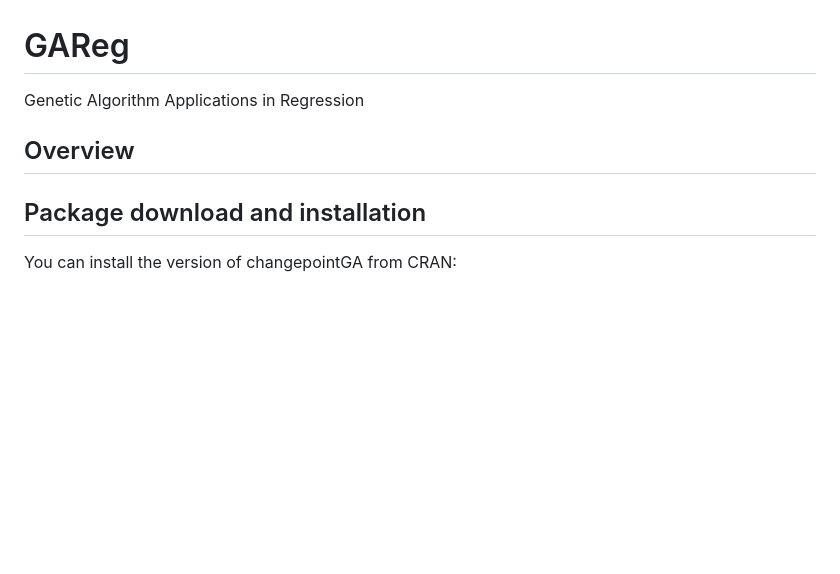
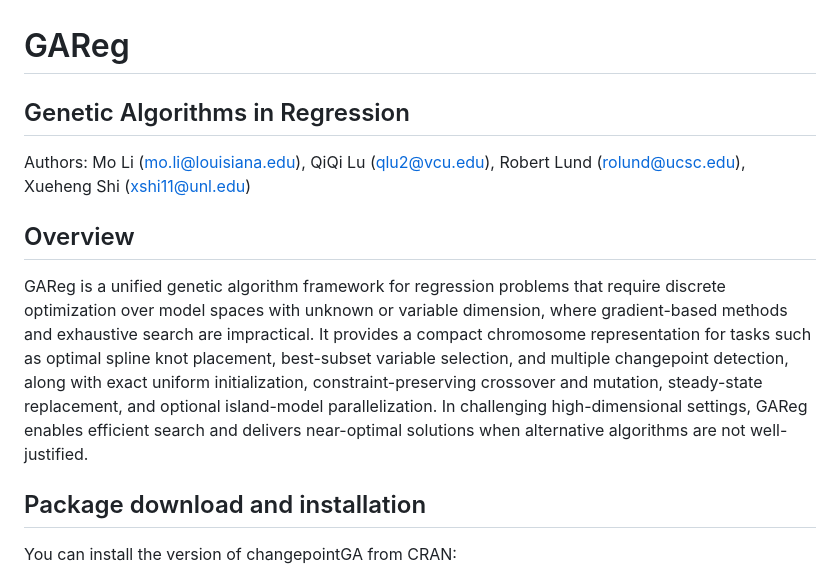
Before and after one commit to mli171/GAReg, a Markdown page: README.md, the part around the change. GitHub-like rendering; blank space fills up the shorter version.

```diff
--- a/README.md
+++ b/README.md
@@ -1,7 +1,21 @@
 # GAReg
-Genetic Algorithm Applications in Regression
+
+## Genetic Algorithms in Regression
+
+Authors: Mo Li (mo.li@louisiana.edu), QiQi Lu (qlu2@vcu.edu), Robert Lund (rolund@ucsc.edu), Xueheng Shi (xshi11@unl.edu)
 
 ## Overview
+
+GAReg is a unified genetic algorithm framework for regression
+problems that require discrete optimization over model spaces with unknown or
+variable dimension, where gradient-based methods and exhaustive search are
+impractical. It provides a compact chromosome representation for tasks such
+as optimal spline knot placement, best-subset variable selection, and multiple
+changepoint detection, along with exact uniform initialization,
+constraint-preserving crossover and mutation, steady-state replacement,
+and optional island-model parallelization. In challenging high-dimensional
+settings, GAReg enables efficient search and delivers near-optimal solutions
+when alternative algorithms are not well-justified.
 
 ## Package download and installation
 
```
